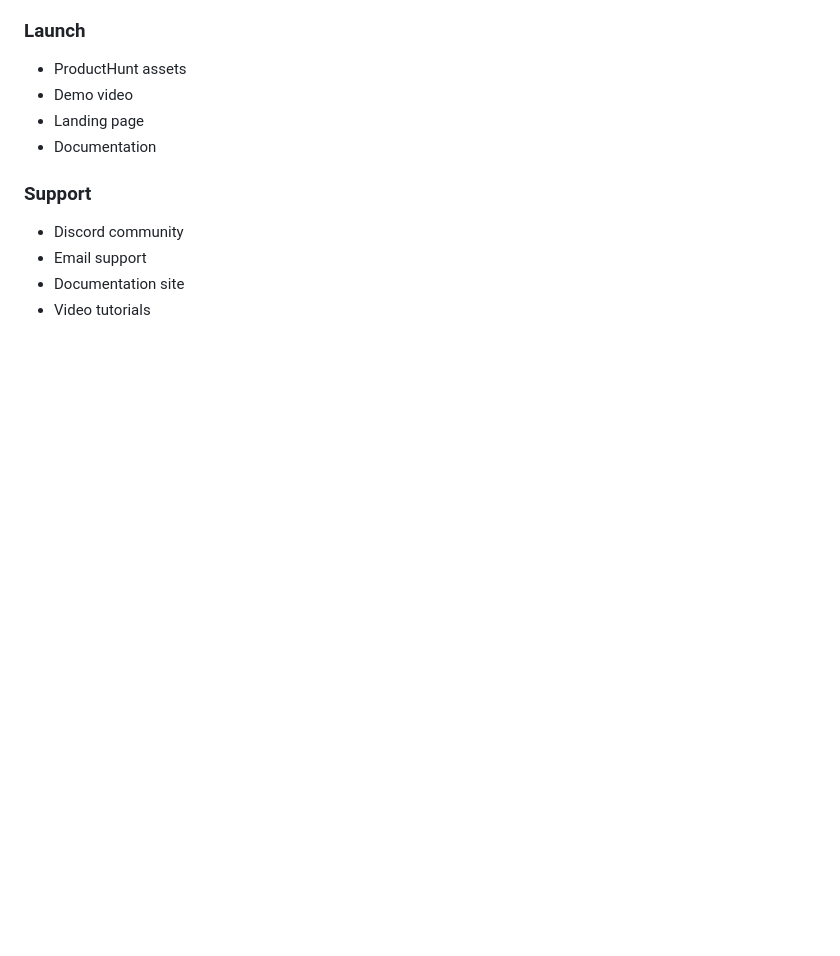
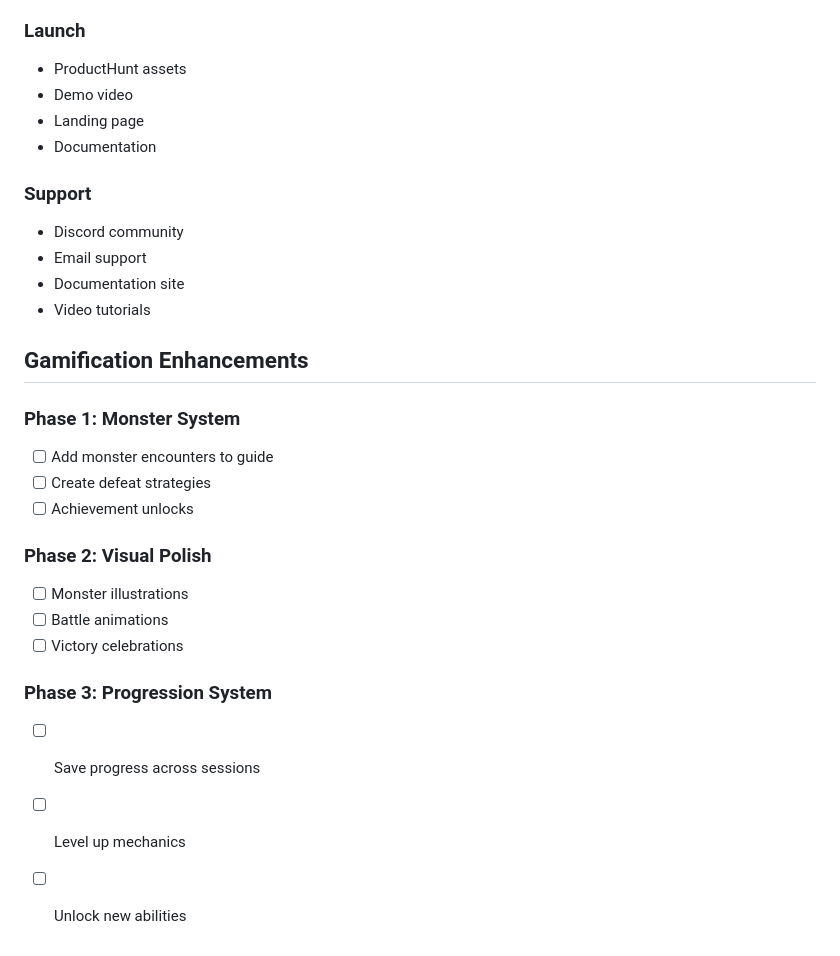
Before and after one commit to jimmcdon/shipquest, a Markdown page: docs/history/implementation-roadmap.md, the part around the change. Drawn GitHub-style; blank space fills up the shorter version.

Commit message:
✨ Add gamification enhancements to implementation roadmap

```diff
--- a/docs/history/implementation-roadmap.md
+++ b/docs/history/implementation-roadmap.md
@@ -151,3 +151,21 @@
 - Email support
 - Documentation site
 - Video tutorials
+
+
+## Gamification Enhancements
+
+### Phase 1: Monster System
+- [ ] Add monster encounters to guide
+- [ ] Create defeat strategies
+- [ ] Achievement unlocks
+
+### Phase 2: Visual Polish
+- [ ] Monster illustrations
+- [ ] Battle animations
+- [ ] Victory celebrations
+
+### Phase 3: Progression System
+- [ ] Save progress across sessions
+- [ ] Level up mechanics
+- [ ] Unlock new abilities
```
